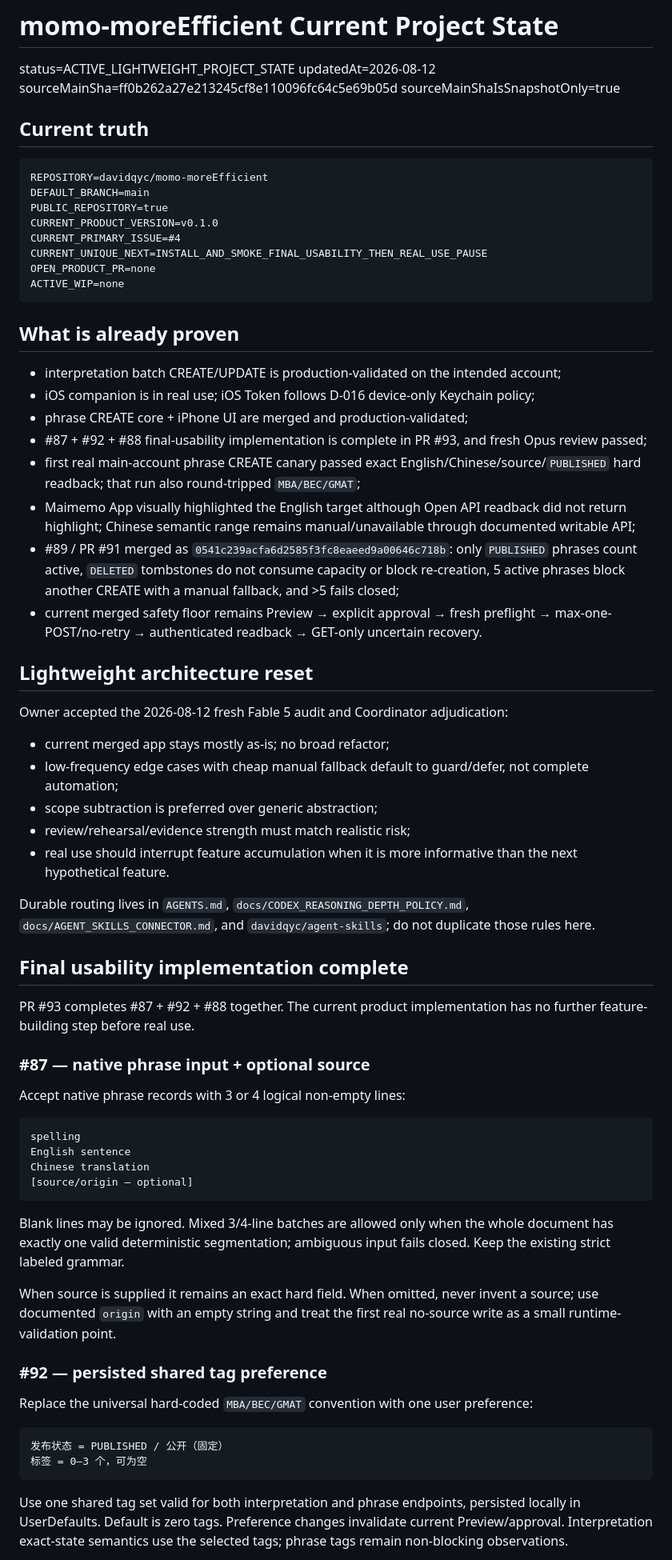
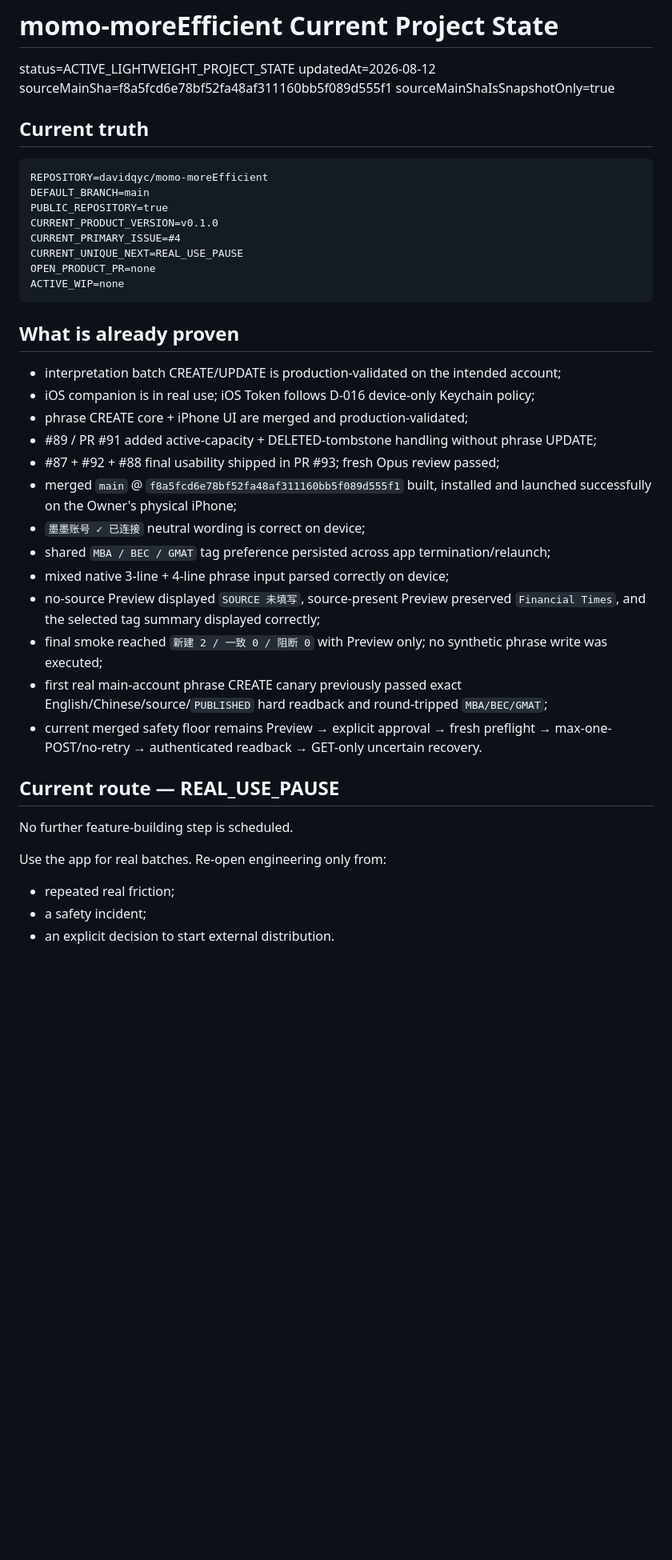
Before and after one commit to davidqyc/momo-moreEfficient, a Markdown page: docs/PROJECT_STATE.md, the part around one of its changes. Shown at 80% size. Rendered like a GitHub page; blank space fills up the shorter version.

Commit message:
docs: enter real-use pause after device smoke

````diff
--- a/docs/PROJECT_STATE.md
+++ b/docs/PROJECT_STATE.md
@@ -2,7 +2,7 @@
 
 status=ACTIVE_LIGHTWEIGHT_PROJECT_STATE
 updatedAt=2026-08-12
-sourceMainSha=ff0b262a27e213245cf8e110096fc64c5e69b05d
+sourceMainSha=f8a5fcd6e78bf52fa48af311160bb5f089d555f1
 sourceMainShaIsSnapshotOnly=true
 
 ## Current truth
@@ -13,7 +13,7 @@ DEFAULT_BRANCH=main
 PUBLIC_REPOSITORY=true
 CURRENT_PRODUCT_VERSION=v0.1.0
 CURRENT_PRIMARY_ISSUE=#4
-CURRENT_UNIQUE_NEXT=INSTALL_AND_SMOKE_FINAL_USABILITY_THEN_REAL_USE_PAUSE
+CURRENT_UNIQUE_NEXT=REAL_USE_PAUSE
 OPEN_PRODUCT_PR=none
 ACTIVE_WIP=none
 ```
@@ -23,51 +23,24 @@ ACTIVE_WIP=none
 - interpretation batch CREATE/UPDATE is production-validated on the intended account;
 - iOS companion is in real use; iOS Token follows D-016 device-only Keychain policy;
 - phrase CREATE core + iPhone UI are merged and production-validated;
-- #87 + #92 + #88 final-usability implementation is complete in PR #93, and fresh Opus review passed;
-- first real main-account phrase CREATE canary passed exact English/Chinese/source/`PUBLISHED` hard readback; that run also round-tripped `MBA/BEC/GMAT`;
-- Maimemo App visually highlighted the English target although Open API readback did not return highlight; Chinese semantic range remains manual/unavailable through documented writable API;
-- #89 / PR #91 merged as `0541c239acfa6d2585f3fc8eaeed9a00646c718b`: only `PUBLISHED` phrases count active, `DELETED` tombstones do not consume capacity or block re-creation, 5 active phrases block another CREATE with a manual fallback, and >5 fails closed;
+- #89 / PR #91 added active-capacity + DELETED-tombstone handling without phrase UPDATE;
+- #87 + #92 + #88 final usability shipped in PR #93; fresh Opus review passed;
+- merged `main` @ `f8a5fcd6e78bf52fa48af311160bb5f089d555f1` built, installed and launched successfully on the Owner's physical iPhone;
+- `墨墨账号 ✓ 已连接` neutral wording is correct on device;
+- shared `MBA / BEC / GMAT` tag preference persisted across app termination/relaunch;
+- mixed native 3-line + 4-line phrase input parsed correctly on device;
+- no-source Preview displayed `SOURCE 未填写`, source-present Preview preserved `Financial Times`, and the selected tag summary displayed correctly;
+- final smoke reached `新建 2 / 一致 0 / 阻断 0` with Preview only; no synthetic phrase write was executed;
+- first real main-account phrase CREATE canary previously passed exact English/Chinese/source/`PUBLISHED` hard readback and round-tripped `MBA/BEC/GMAT`;
 - current merged safety floor remains Preview → explicit approval → fresh preflight → max-one-POST/no-retry → authenticated readback → GET-only uncertain recovery.
 
-## Lightweight architecture reset
+## Current route — REAL_USE_PAUSE
 
-Owner accepted the 2026-08-12 fresh Fable 5 audit and Coordinator adjudication:
+No further feature-building step is scheduled.
 
-- current merged app stays mostly as-is; no broad refactor;
-- low-frequency edge cases with cheap manual fallback default to guard/defer, not complete automation;
-- scope subtraction is preferred over generic abstraction;
-- review/rehearsal/evidence strength must match realistic risk;
-- real use should interrupt feature accumulation when it is more informative than the next hypothetical feature.
+Use the app for real batches. Re-open engineering only from:
 
-Durable routing lives in `AGENTS.md`, `docs/CODEX_REASONING_DEPTH_POLICY.md`, `docs/AGENT_SKILLS_CONNECTOR.md`, and `davidqyc/agent-skills`; do not duplicate those rules here.
+- repeated real friction;
+- a safety incident;
+- an explicit decision to start external distribution.
 
-## Final usability implementation complete
-
-PR #93 completes #87 + #92 + #88 together. The current product implementation has no further feature-building step before real use.
-
-### #87 — native phrase input + optional source
-
-Accept native phrase records with 3 or 4 logical non-empty lines:
-
-```text
-spelling
-English sentence
-Chinese translation
-[source/origin — optional]
-```
-
-Blank lines may be ignored. Mixed 3/4-line batches are allowed only when the whole document has exactly one valid deterministic segmentation; ambiguous input fails closed. Keep the existing strict labeled grammar.
-
-When source is supplied it remains an exact hard field. When omitted, never invent a source; use documented `origin` with an empty string and treat the first real no-source write as a small runtime-validation point.
-
-### #92 — persisted shared tag preference
-
-Replace the universal hard-coded `MBA/BEC/GMAT` convention with one user preference:
-
-```text
-发布状态 = PUBLISHED / 公开（固定）
-标签 = 0–3 个，可为空
-```
-
-Use one shared tag set valid for both interpretation and phrase endpoints, persisted locally in UserDefaults. Default is zero tags. Preference changes invalidate current Preview/approval. Interpretation exact-state semantics use the selected tags; phrase tags remain non-blocking observations.
-
````
Also changed, not shown: other parts of docs/PROJECT_STATE.md (+3 -17 lines).
